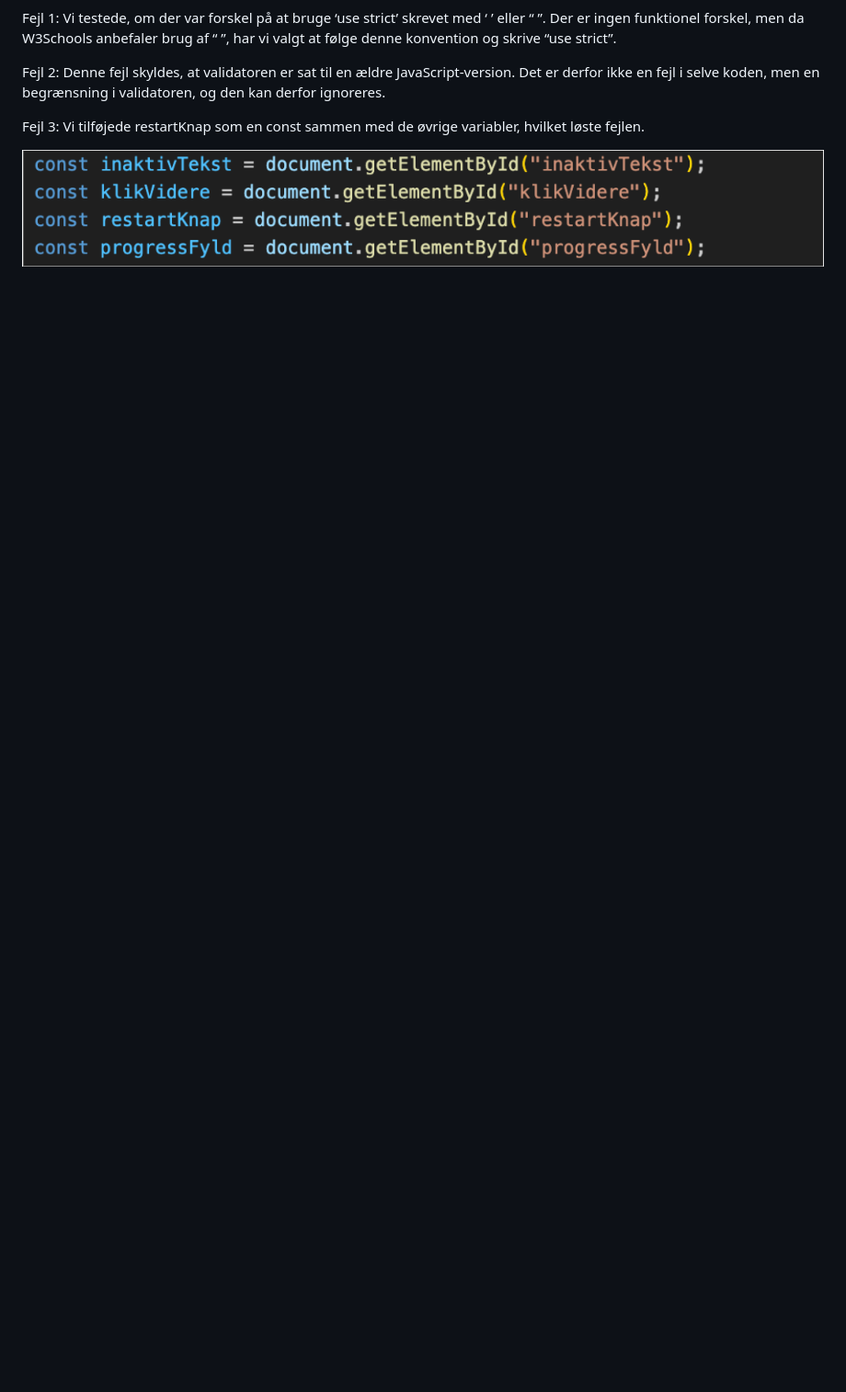
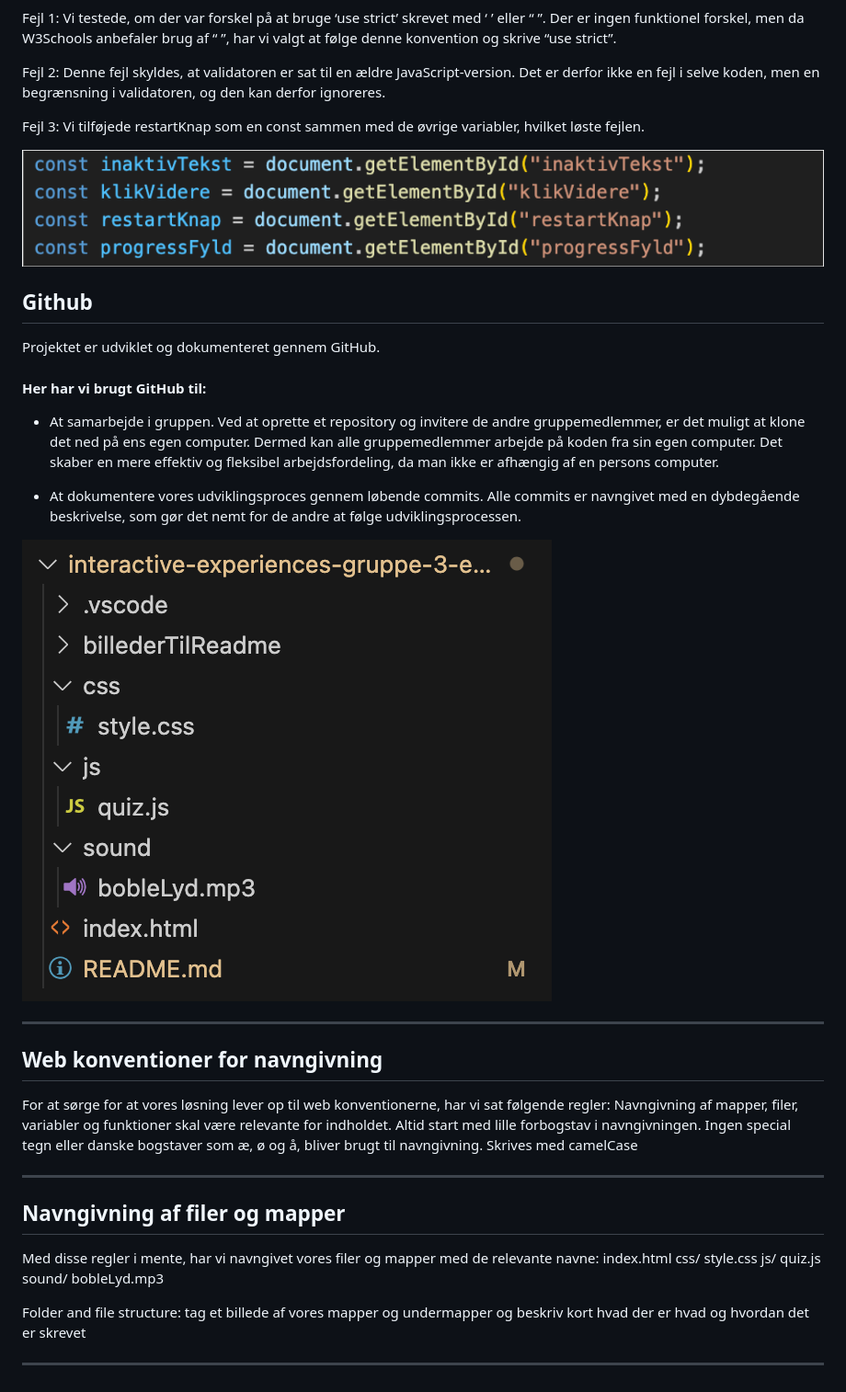
Before and after one commit to IdaThomassen/interactive-experiences-gruppe-3-eksamen, a Markdown page: README.md, the part around the change. Shown: that part at 92% size. Drawn GitHub-style; pictures changed too: billederTilReadme/mappeStruktur.png (added); blank space fills up the shorter version.

Commit message:
Forsat om mappestruktur
Jeg har lavet mappestruktur i readme.

```diff
--- a/README.md
+++ b/README.md
@@ -71,3 +71,40 @@ Fejl 2: Denne fejl skyldes, at validatoren er sat til en ældre JavaScript-versi
 Fejl 3: Vi tilføjede restartKnap som en const sammen med de øvrige variabler, hvilket løste fejlen.
 
 ![Tilføjet restartKnap som en const](/billederTilReadme/constRestartKnap.png "Vi tilføjet const restartKnap til resten af const")
+
+## Github
+Projektet er udviklet og dokumenteret gennem GitHub.
+
+#### Her har vi brugt GitHub til:
+
+* At samarbejde i gruppen. Ved at oprette et repository og invitere de andre gruppemedlemmer, er det muligt at klone det ned på ens egen computer. Dermed kan alle gruppemedlemmer arbejde på koden fra sin egen computer. Det skaber en mere effektiv og fleksibel arbejdsfordeling, da man ikke er afhængig af en persons computer.
+
+* At dokumentere vores udviklingsproces gennem løbende commits. Alle commits er navngivet med en dybdegående beskrivelse, som gør det nemt for de andre at følge udviklingsprocessen.
+
+![Det er vores mappestruktur](/billederTilReadme/mappeStruktur.png "Mappestruktur")
+
+
+---
+
+## Web konventioner for navngivning
+For at sørge for at vores løsning lever op til web konventionerne, har vi sat følgende regler:
+Navngivning af mapper, filer, variabler og funktioner skal være relevante for indholdet.
+Altid start med lille forbogstav i navngivningen.
+Ingen special tegn eller danske bogstaver som æ, ø og å, bliver brugt til navngivning.
+Skrives med camelCase
+
+---
+
+## Navngivning af filer og mapper
+Med disse regler i mente, har vi navngivet vores filer og mapper med de relevante navne:
+index.html
+css/
+style.css
+js/
+quiz.js
+sound/
+bobleLyd.mp3
+
+Folder and file structure: tag et billede af vores mapper og undermapper og beskriv kort hvad der er hvad og hvordan det er skrevet
+
+---
```
